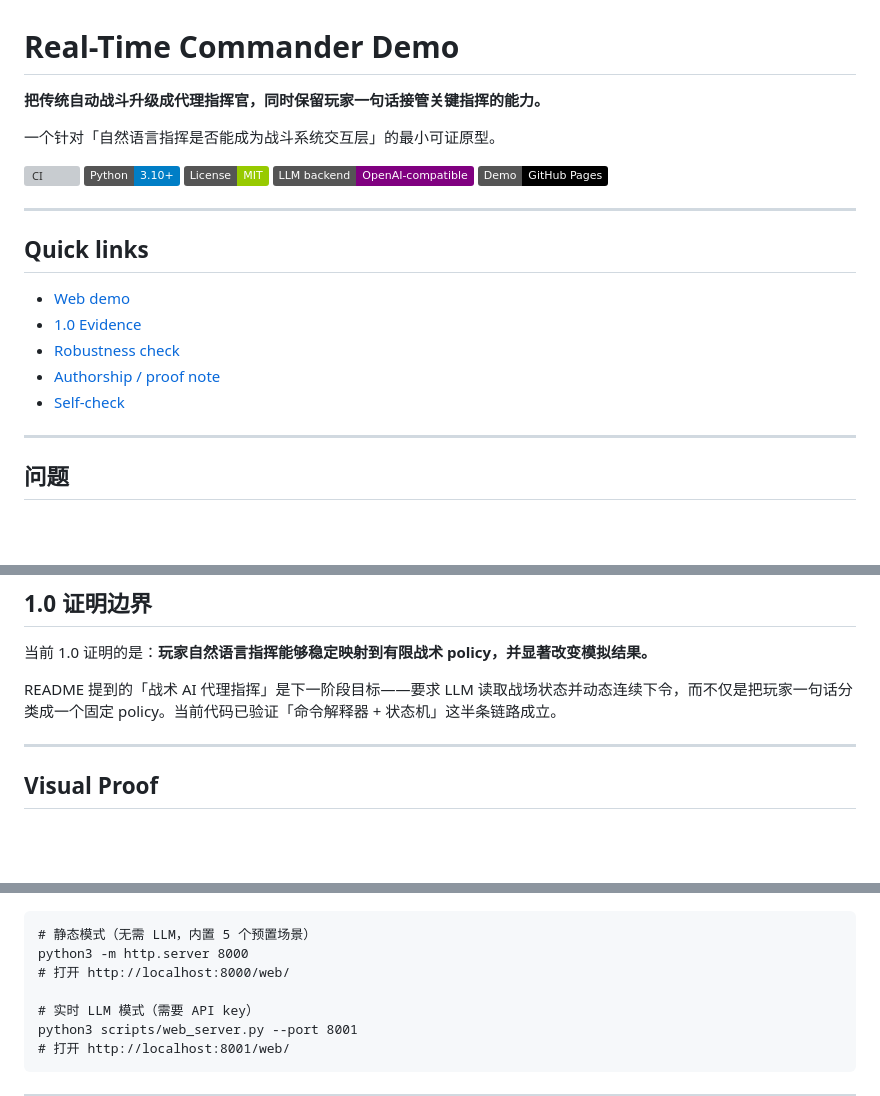
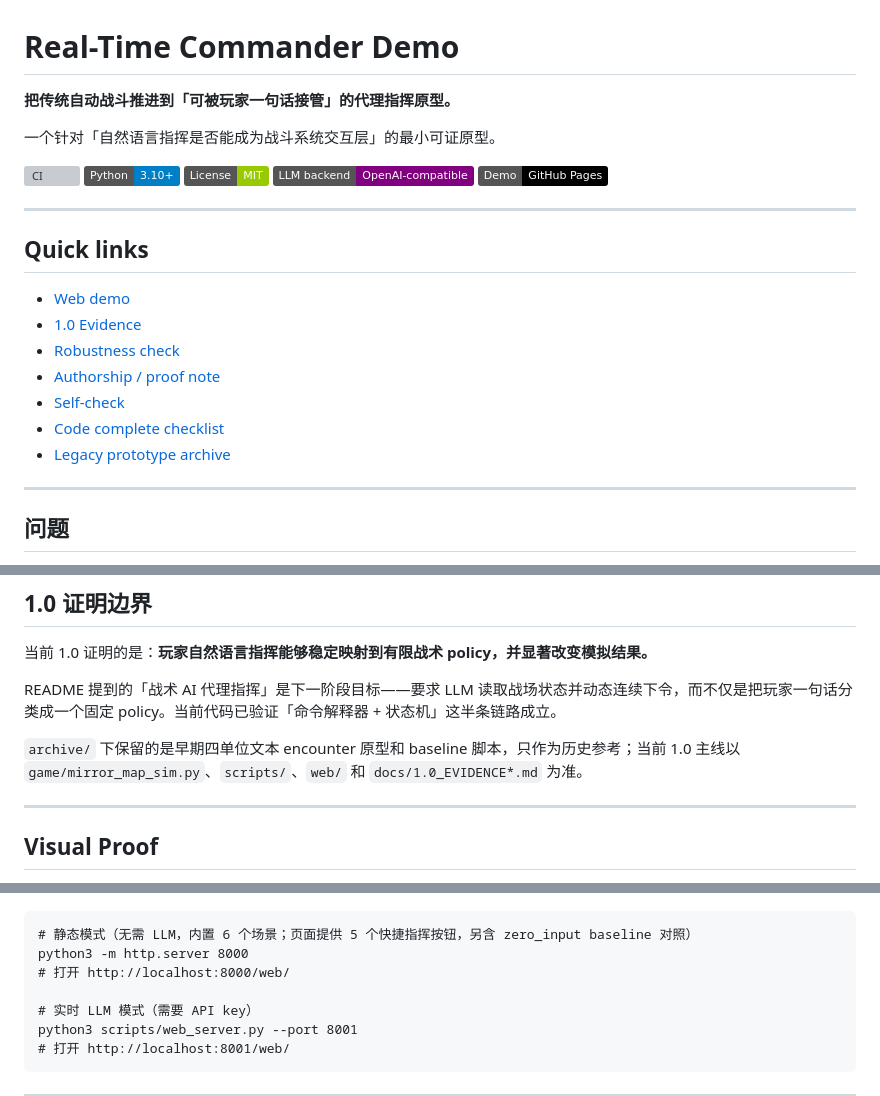
Before and after one commit to Corrame/real-time-commander-demo, a Markdown page: README.md, 3 parts joined by grey strips. Drawn GitHub-style; badges without logos; blank space fills up the shorter version; grey boxes are pictures that could not be loaded.

Commit message:
Align README with current public snapshot

````diff
--- a/README.md
+++ b/README.md
@@ -1,6 +1,6 @@
 # Real-Time Commander Demo
 
-**把传统自动战斗升级成代理指挥官，同时保留玩家一句话接管关键指挥的能力。**
+**把传统自动战斗推进到「可被玩家一句话接管」的代理指挥原型。**
 
 一个针对「自然语言指挥是否能成为战斗系统交互层」的最小可证原型。
 
@@ -19,6 +19,8 @@
 - [Robustness check](docs/1.0_EVIDENCE_ROBUSTNESS.md)
 - [Authorship / proof note](docs/AUTHORSHIP.md)
 - [Self-check](scripts/self_check.py)
+- [Code complete checklist](docs/code_complete_checklist.md)
+- [Legacy prototype archive](archive/legacy_encounter/README.md)
 
 ---
 
@@ -95,6 +97,8 @@
 
 README 提到的「战术 AI 代理指挥」是下一阶段目标——要求 LLM 读取战场状态并动态连续下令，而不仅是把玩家一句话分类成一个固定 policy。当前代码已验证「命令解释器 + 状态机」这半条链路成立。
 
+`archive/` 下保留的是早期四单位文本 encounter 原型和 baseline 脚本，只作为历史参考；当前 1.0 主线以 `game/mirror_map_sim.py`、`scripts/`、`web/` 和 `docs/1.0_EVIDENCE*.md` 为准。
+
 ---
 
 ## Visual Proof
@@ -106,7 +108,7 @@ README 提到的「战术 AI 代理指挥」是下一阶段目标——要求 LL
 ![fig1_chain](docs/figures/fig1_chain.png)
 
 ```
-# 静态模式（无需 LLM，内置 5 个预置场景）
+# 静态模式（无需 LLM，内置 6 个场景；页面提供 5 个快捷指挥按钮，另含 zero_input baseline 对照）
 python3 -m http.server 8000
 # 打开 http://localhost:8000/web/
 
````
Also changed, not shown: other parts of README.md (+2 -2 lines).
